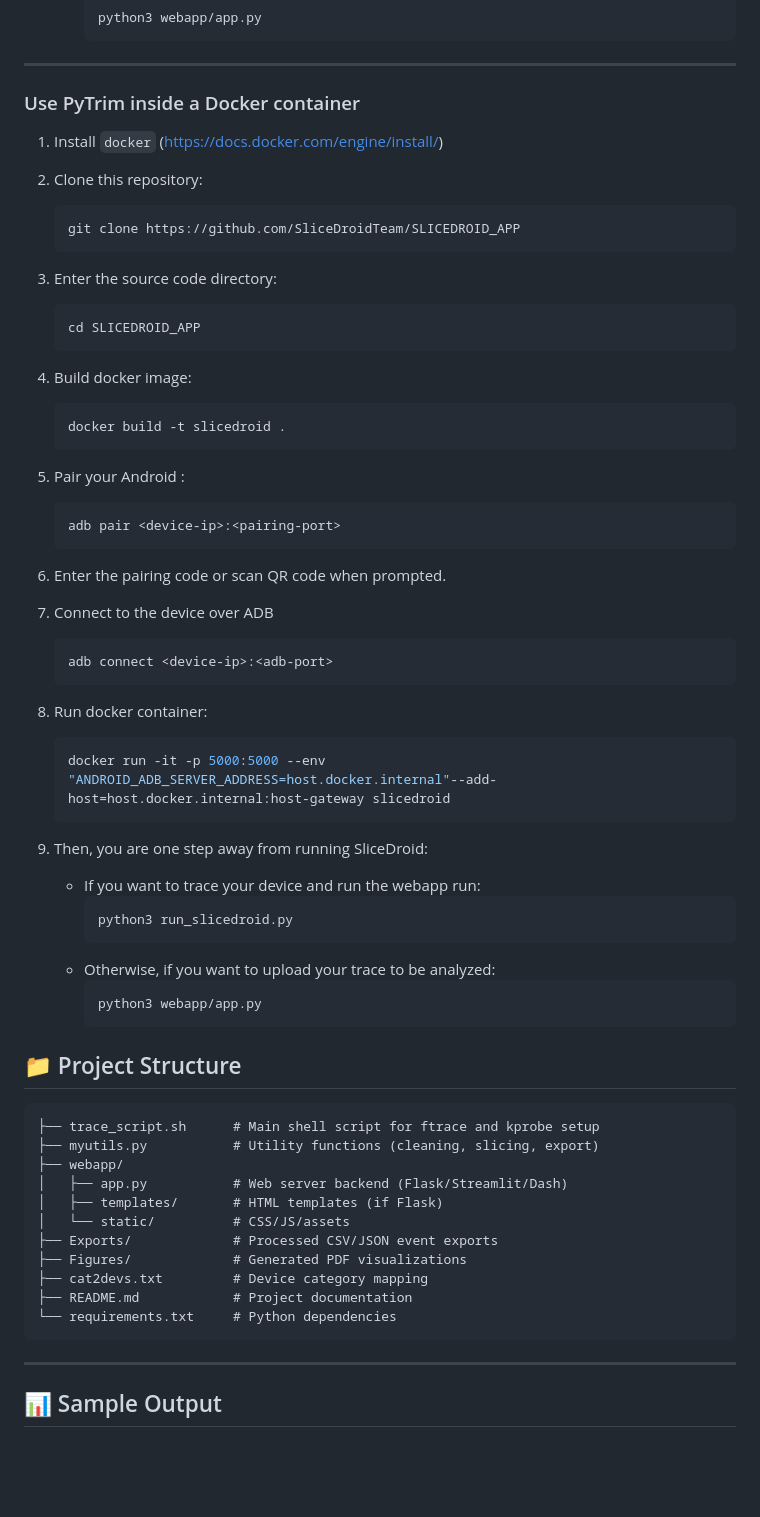
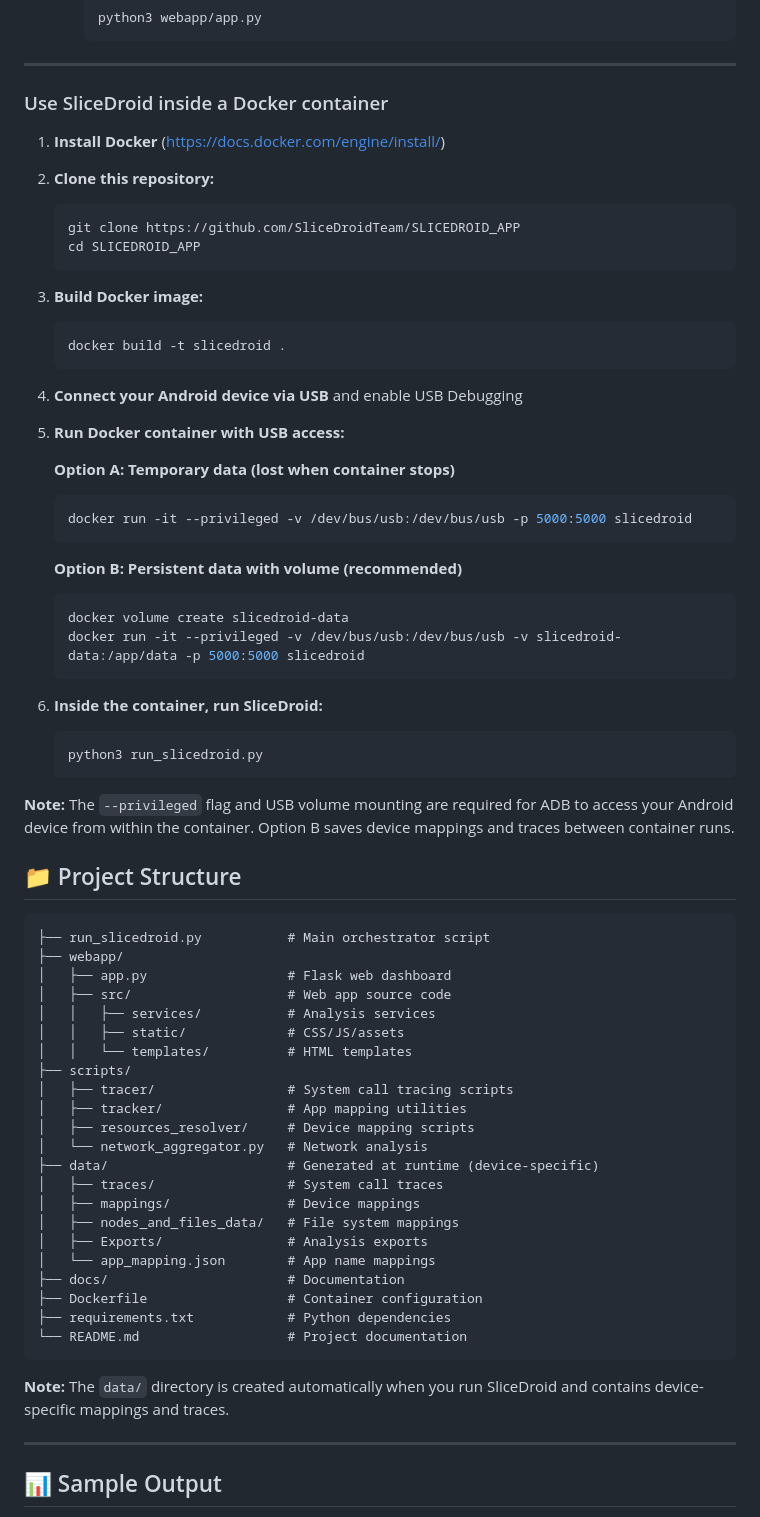
Before and after one commit to SliceDroidTeam/SliceDroid, a Markdown page: README.md, the part around the change. GitHub-like rendering; blank space fills up the shorter version.

Commit message:
Update Docker instructions and project structure

````diff
--- a/README.md
+++ b/README.md
@@ -52,67 +52,71 @@ Skip steps 1-3 if your device is already connected through adb.
         ```
 ---
 
-### Use PyTrim inside a Docker container
+### Use SliceDroid inside a Docker container
 
-1. Install `docker` (https://docs.docker.com/engine/install/)
+1. **Install Docker** (https://docs.docker.com/engine/install/)
 
-2. Clone this repository:
-      ```bash
-      git clone https://github.com/SliceDroidTeam/SLICEDROID_APP
-      ```
+2. **Clone this repository:**
+   ```bash
+   git clone https://github.com/SliceDroidTeam/SLICEDROID_APP
+   cd SLICEDROID_APP
+   ```
 
-3. Enter the source code directory:
+3. **Build Docker image:**
+   ```bash
+   docker build -t slicedroid .
+   ```
 
-      ```bash
-      cd SLICEDROID_APP
-      ```
+4. **Connect your Android device via USB** and enable USB Debugging
 
-4.  Build docker image:
-    ```bash
-    docker build -t slicedroid .
-    ```
-5. Pair your Android :
-    ```bash
-    adb pair <device-ip>:<pairing-port>
-    ```
+5. **Run Docker container with USB access:**
 
-6. Enter the pairing code or scan QR code when prompted.
+   **Option A: Temporary data (lost when container stops)**
+   ```bash
+   docker run -it --privileged -v /dev/bus/usb:/dev/bus/usb -p 5000:5000 slicedroid
+   ```
 
-7. Connect to the device over ADB
-    ```bash
-    adb connect <device-ip>:<adb-port>
-    ```
+   **Option B: Persistent data with volume (recommended)**
+   ```bash
+   docker volume create slicedroid-data
+   docker run -it --privileged -v /dev/bus/usb:/dev/bus/usb -v slicedroid-data:/app/data -p 5000:5000 slicedroid
+   ```
 
-8. Run docker container:
-    ```bash
-    docker run -it -p 5000:5000 --env "ANDROID_ADB_SERVER_ADDRESS=host.docker.internal"--add-host=host.docker.internal:host-gateway slicedroid
-    ```
+6. **Inside the container, run SliceDroid:**
+   ```bash
+   python3 run_slicedroid.py
+   ```
 
-9. Then, you are one step away from running SliceDroid:
-    * If you want to trace your device and run the webapp run:
-        ```bash
-        python3 run_slicedroid.py
-        ```
-    * Otherwise, if you want to upload your trace to be analyzed:
-        ```bash
-        python3 webapp/app.py
-        ```
+**Note:** The `--privileged` flag and USB volume mounting are required for ADB to access your Android device from within the container. Option B saves device mappings and traces between container runs.
 
 
 ## 📁 Project Structure
 ```
-├── trace_script.sh      # Main shell script for ftrace and kprobe setup
-├── myutils.py           # Utility functions (cleaning, slicing, export)
+├── run_slicedroid.py           # Main orchestrator script
 ├── webapp/
-│   ├── app.py           # Web server backend (Flask/Streamlit/Dash)
-│   ├── templates/       # HTML templates (if Flask)
-│   └── static/          # CSS/JS/assets
-├── Exports/             # Processed CSV/JSON event exports
-├── Figures/             # Generated PDF visualizations
-├── cat2devs.txt         # Device category mapping
-├── README.md            # Project documentation
-└── requirements.txt     # Python dependencies
+│   ├── app.py                  # Flask web dashboard
+│   ├── src/                    # Web app source code
+│   │   ├── services/           # Analysis services
+│   │   ├── static/             # CSS/JS/assets
+│   │   └── templates/          # HTML templates
+├── scripts/
+│   ├── tracer/                 # System call tracing scripts
+│   ├── tracker/                # App mapping utilities
+│   ├── resources_resolver/     # Device mapping scripts
+│   └── network_aggregator.py   # Network analysis
+├── data/                       # Generated at runtime (device-specific)
+│   ├── traces/                 # System call traces
+│   ├── mappings/               # Device mappings
+│   ├── nodes_and_files_data/   # File system mappings
+│   ├── Exports/                # Analysis exports
+│   └── app_mapping.json        # App name mappings
+├── docs/                       # Documentation
+├── Dockerfile                  # Container configuration
+├── requirements.txt            # Python dependencies
+└── README.md                   # Project documentation
 ```
+
+**Note:** The `data/` directory is created automatically when you run SliceDroid and contains device-specific mappings and traces.
 
 ---
 
````
